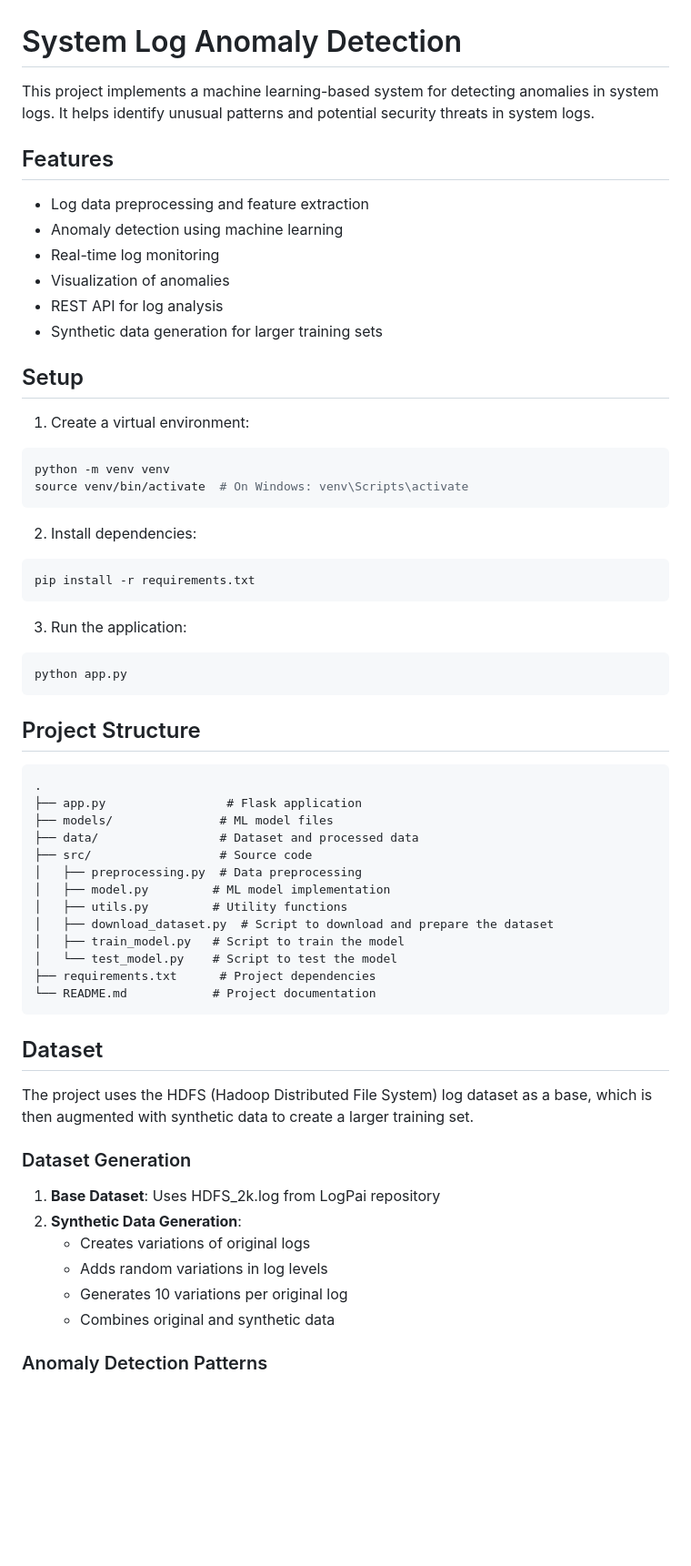
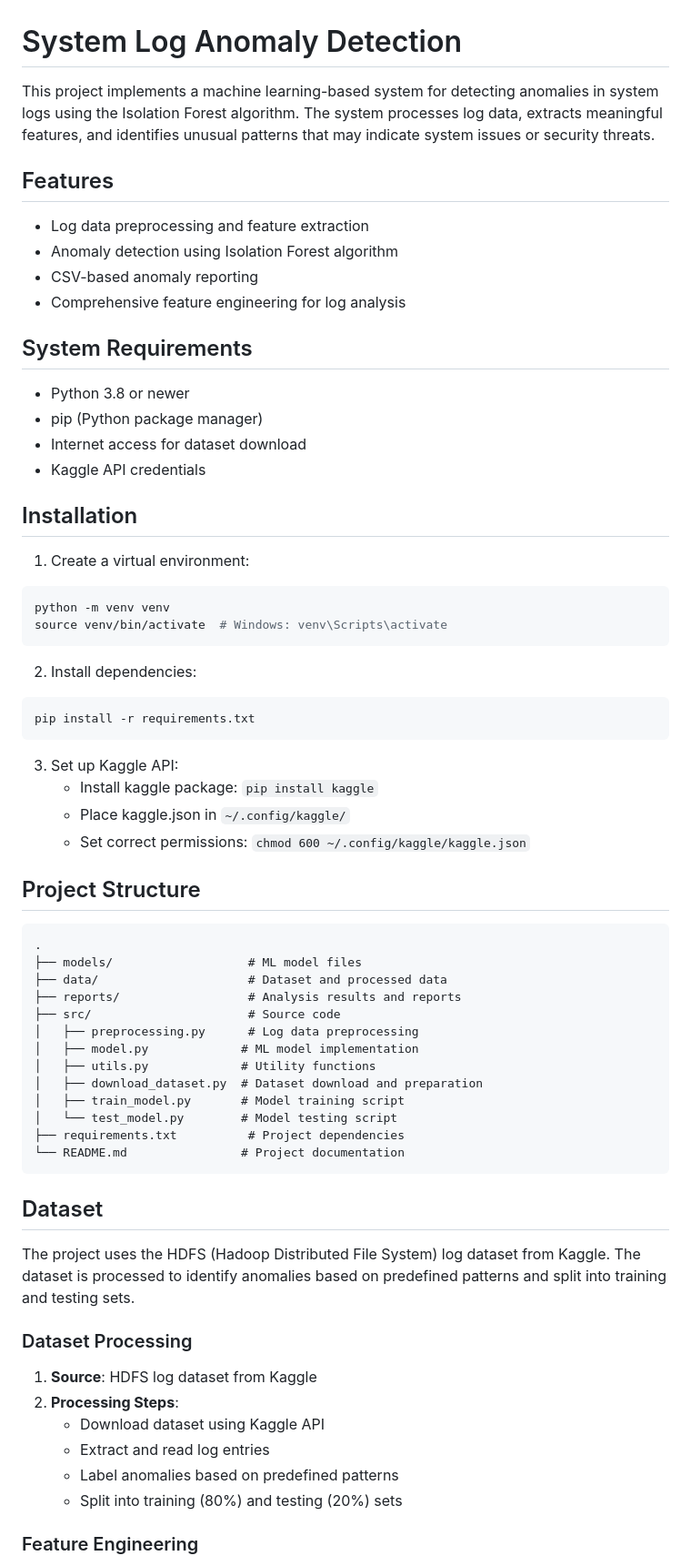
Before and after one commit to ramadiaz/system-log-anomaly-detection, a Markdown page: README.md, the part around one of its changes. Shown at 91% size. Drawn GitHub-style; blank space fills up the shorter version.

Commit message:
refactor: update readme file to up to date with current project state

````diff
--- a/README.md
+++ b/README.md
@@ -1,22 +1,27 @@
 # System Log Anomaly Detection
 
-This project implements a machine learning-based system for detecting anomalies in system logs. It helps identify unusual patterns and potential security threats in system logs.
+This project implements a machine learning-based system for detecting anomalies in system logs using the Isolation Forest algorithm. The system processes log data, extracts meaningful features, and identifies unusual patterns that may indicate system issues or security threats.
 
 ## Features
 
 - Log data preprocessing and feature extraction
-- Anomaly detection using machine learning
-- Real-time log monitoring
-- Visualization of anomalies
-- REST API for log analysis
-- Synthetic data generation for larger training sets
+- Anomaly detection using Isolation Forest algorithm
+- CSV-based anomaly reporting
+- Comprehensive feature engineering for log analysis
 
-## Setup
+## System Requirements
+
+- Python 3.8 or newer
+- pip (Python package manager)
+- Internet access for dataset download
+- Kaggle API credentials
+
+## Installation
 
 1. Create a virtual environment:
 ```bash
 python -m venv venv
-source venv/bin/activate  # On Windows: venv\Scripts\activate
+source venv/bin/activate  # Windows: venv\Scripts\activate
 ```
 
 2. Install dependencies:
@@ -24,41 +29,41 @@ source venv/bin/activate  # On Windows: venv\Scripts\activate
 pip install -r requirements.txt
 ```
 
-3. Run the application:
-```bash
-python app.py
-```
+3. Set up Kaggle API:
+   - Install kaggle package: `pip install kaggle`
+   - Place kaggle.json in `~/.config/kaggle/`
+   - Set correct permissions: `chmod 600 ~/.config/kaggle/kaggle.json`
 
 ## Project Structure
 
 ```
 .
-├── app.py                 # Flask application
-├── models/               # ML model files
-├── data/                 # Dataset and processed data
-├── src/                  # Source code
-│   ├── preprocessing.py  # Data preprocessing
-│   ├── model.py         # ML model implementation
-│   ├── utils.py         # Utility functions
-│   ├── download_dataset.py  # Script to download and prepare the dataset
-│   ├── train_model.py   # Script to train the model
-│   └── test_model.py    # Script to test the model
-├── requirements.txt      # Project dependencies
-└── README.md            # Project documentation
+├── models/                   # ML model files
+├── data/                     # Dataset and processed data
+├── reports/                  # Analysis results and reports
+├── src/                      # Source code
+│   ├── preprocessing.py      # Log data preprocessing
+│   ├── model.py             # ML model implementation
+│   ├── utils.py             # Utility functions
+│   ├── download_dataset.py  # Dataset download and preparation
+│   ├── train_model.py       # Model training script
+│   └── test_model.py        # Model testing script
+├── requirements.txt          # Project dependencies
+└── README.md                # Project documentation
 ```
 
 ## Dataset
 
-The project uses the HDFS (Hadoop Distributed File System) log dataset as a base, which is then augmented with synthetic data to create a larger training set.
+The project uses the HDFS (Hadoop Distributed File System) log dataset from Kaggle. The dataset is processed to identify anomalies based on predefined patterns and split into training and testing sets.
 
-### Dataset Generation
+### Dataset Processing
 
-1. **Base Dataset**: Uses HDFS_2k.log from LogPai repository
-2. **Synthetic Data Generation**:
-   - Creates variations of original logs
-   - Adds random variations in log levels
-   - Generates 10 variations per original log
-   - Combines original and synthetic data
+1. **Source**: HDFS log dataset from Kaggle
+2. **Processing Steps**:
+   - Download dataset using Kaggle API
+   - Extract and read log entries
+   - Label anomalies based on predefined patterns
+   - Split into training (80%) and testing (20%) sets
 
-### Anomaly Detection Patterns
+### Feature Engineering
 
````
Also changed, not shown: other parts of README.md (+32 -22 lines).
